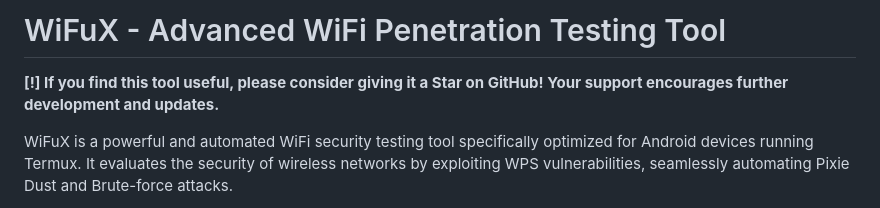
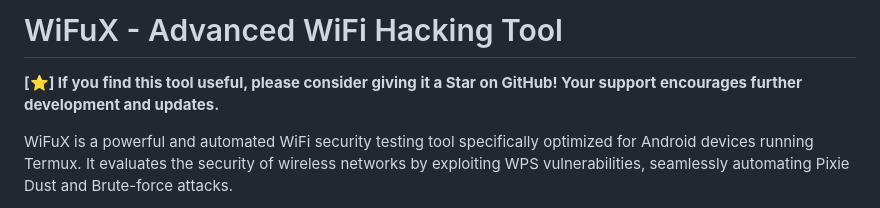
Before and after one commit to msrofficial/WiFuX, a Markdown page: README.md, the part around one of its changes. Drawn GitHub-style.

```diff
--- a/README.md
+++ b/README.md
@@ -1,5 +1,5 @@
-# WiFuX - Advanced WiFi Penetration Testing Tool
+# WiFuX - Advanced WiFi Hacking Tool
 
-**[!] If you find this tool useful, please consider giving it a Star on GitHub! Your support encourages further development and updates.**
+**[⭐] If you find this tool useful, please consider giving it a Star on GitHub! Your support encourages further development and updates.**
 
 WiFuX is a powerful and automated WiFi security testing tool specifically optimized for Android devices running Termux. It evaluates the security of wireless networks by exploiting WPS vulnerabilities, seamlessly automating Pixie Dust and Brute-force attacks.
```
Also changed, not shown: other parts of README.md (+3 -1 lines).
